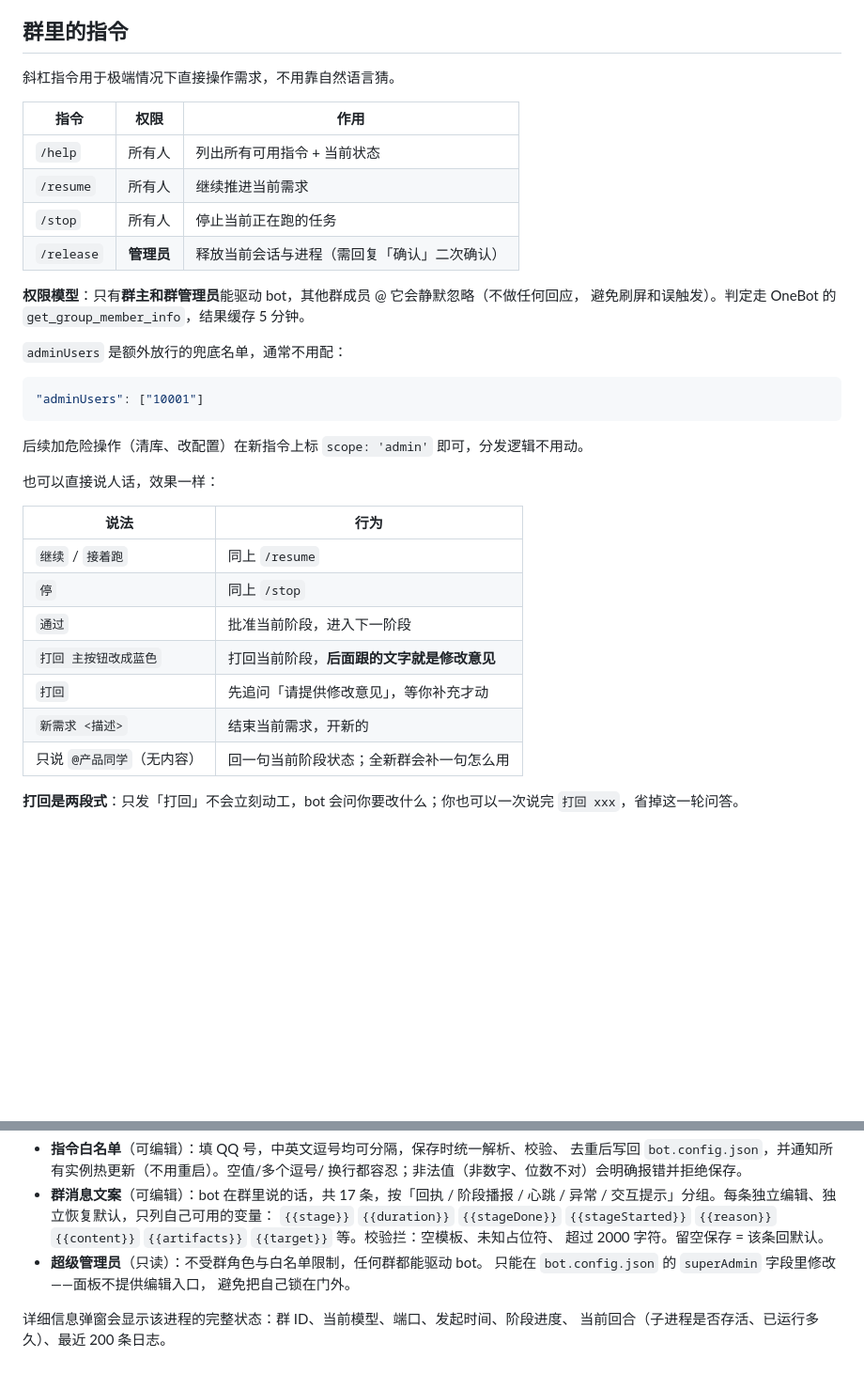
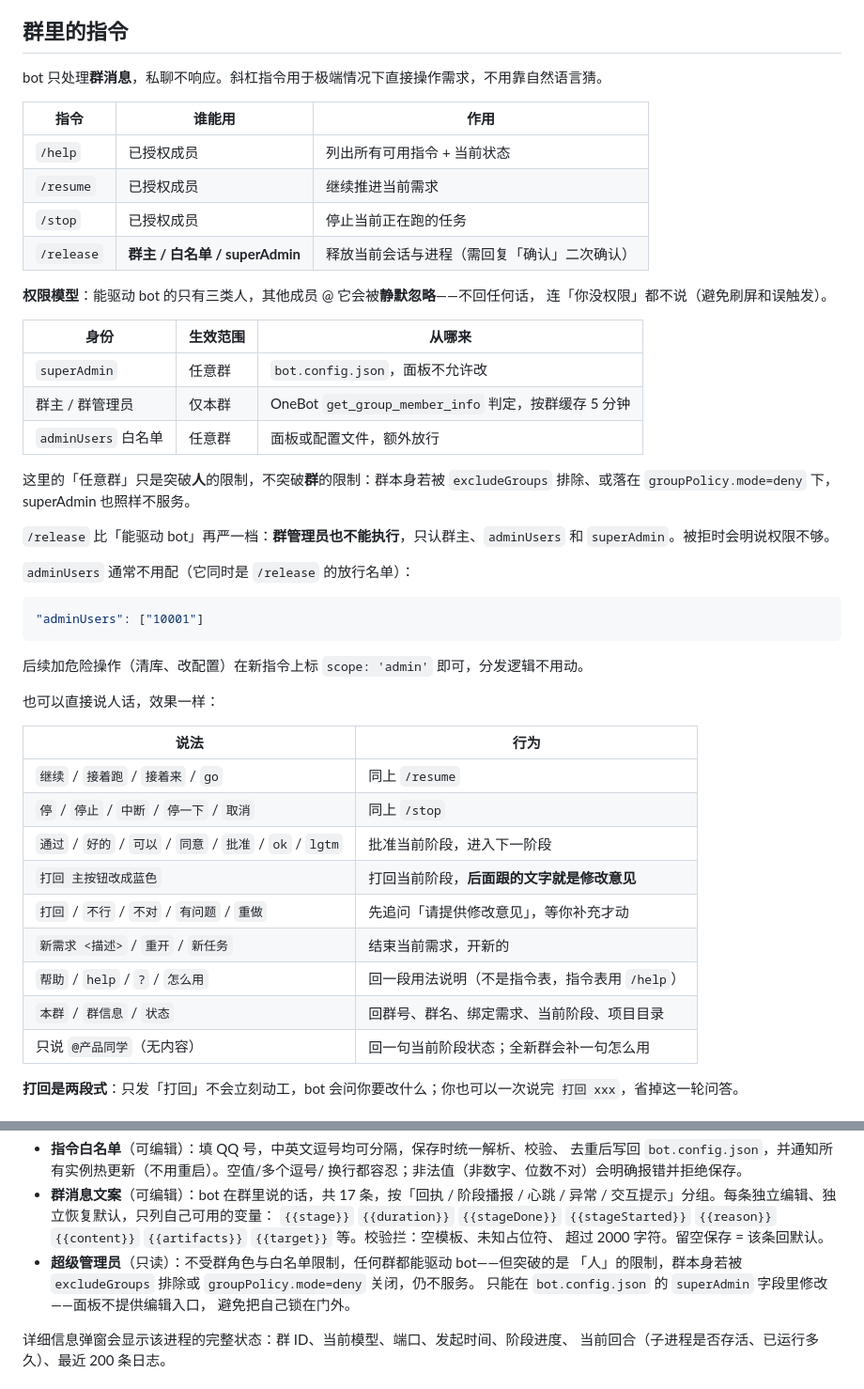
Before and after one commit to lvtong199881/qq-requirement-bot, a Markdown page: README.md, 2 parts joined by grey strips. Shown at 94% size. Rendered like a GitHub page; blank space fills up the shorter version.

Commit message:
docs: 修正群指令与权限章节，对齐实际实现
原文多处与代码不符：

- /help、/resume、/stop 权限写「所有人」，实际普通成员 @ 会被静默忽略
- /release 权限写「管理员」，实际只认群主、adminUsers、superAdmin，
  群管理员不在内
- 权限模型漏了 superAdmin 与 adminUsers 两类身份
- 未说明 superAdmin 不能突破 excludeGroups / deny 的群级限制
- 未说明私聊不响应
- 自然语言识别词表只列了一部分，补齐 router.js 里实际认的关键词

补上四类身份的表格式说明，并把「人能突破/群不能突破」的边界写清。

````diff
--- a/README.md
+++ b/README.md
@@ -118,19 +118,31 @@ node src/index.js
 
 ## 群里的指令
 
-斜杠指令用于极端情况下直接操作需求，不用靠自然语言猜。
+bot 只处理**群消息**，私聊不响应。斜杠指令用于极端情况下直接操作需求，不用靠自然语言猜。
 
-| 指令 | 权限 | 作用 |
+| 指令 | 谁能用 | 作用 |
 | --- | --- | --- |
-| `/help` | 所有人 | 列出所有可用指令 + 当前状态 |
-| `/resume` | 所有人 | 继续推进当前需求 |
-| `/stop` | 所有人 | 停止当前正在跑的任务 |
-| `/release` | **管理员** | 释放当前会话与进程（需回复「确认」二次确认） |
+| `/help` | 已授权成员 | 列出所有可用指令 + 当前状态 |
+| `/resume` | 已授权成员 | 继续推进当前需求 |
+| `/stop` | 已授权成员 | 停止当前正在跑的任务 |
+| `/release` | **群主 / 白名单 / superAdmin** | 释放当前会话与进程（需回复「确认」二次确认） |
 
-**权限模型**：只有**群主和群管理员**能驱动 bot，其他群成员 @ 它会静默忽略（不做任何回应，
-避免刷屏和误触发）。判定走 OneBot 的 `get_group_member_info`，结果缓存 5 分钟。
+**权限模型**：能驱动 bot 的只有三类人，其他成员 @ 它会被**静默忽略**——不回任何话，
+连「你没权限」都不说（避免刷屏和误触发）。
 
-`adminUsers` 是额外放行的兜底名单，通常不用配：
+| 身份 | 生效范围 | 从哪来 |
+| --- | --- | --- |
+| `superAdmin` | 任意群 | `bot.config.json`，面板不允许改 |
+| 群主 / 群管理员 | 仅本群 | OneBot `get_group_member_info` 判定，按群缓存 5 分钟 |
+| `adminUsers` 白名单 | 任意群 | 面板或配置文件，额外放行 |
+
+这里的「任意群」只是突破**人**的限制，不突破**群**的限制：群本身若被
+`excludeGroups` 排除、或落在 `groupPolicy.mode=deny` 下，superAdmin 也照样不服务。
+
+`/release` 比「能驱动 bot」再严一档：**群管理员也不能执行**，只认群主、`adminUsers`
+和 `superAdmin`。被拒时会明说权限不够。
+
+`adminUsers` 通常不用配（它同时是 `/release` 的放行名单）：
 
 ```json
 "adminUsers": ["10001"]
@@ -142,12 +154,14 @@ node src/index.js
 
 | 说法 | 行为 |
 | --- | --- |
-| `继续` / `接着跑` | 同上 `/resume` |
-| `停` | 同上 `/stop` |
-| `通过` | 批准当前阶段，进入下一阶段 |
+| `继续` / `接着跑` / `接着来` / `go` | 同上 `/resume` |
+| `停` / `停止` / `中断` / `停一下` / `取消` | 同上 `/stop` |
+| `通过` / `好的` / `可以` / `同意` / `批准` / `ok` / `lgtm` | 批准当前阶段，进入下一阶段 |
 | `打回 主按钮改成蓝色` | 打回当前阶段，**后面跟的文字就是修改意见** |
-| `打回` | 先追问「请提供修改意见」，等你补充才动 |
-| `新需求 <描述>` | 结束当前需求，开新的 |
+| `打回` / `不行` / `不对` / `有问题` / `重做` | 先追问「请提供修改意见」，等你补充才动 |
+| `新需求 <描述>` / `重开` / `新任务` | 结束当前需求，开新的 |
+| `帮助` / `help` / `?` / `怎么用` | 回一段用法说明（不是指令表，指令表用 `/help`） |
+| `本群` / `群信息` / `状态` | 回群号、群名、绑定需求、当前阶段、项目目录 |
 | 只说 `@产品同学`（无内容） | 回一句当前阶段状态；全新群会补一句怎么用 |
 
 **打回是两段式**：只发「打回」不会立刻动工，bot 会问你要改什么；你也可以一次说完
@@ -198,7 +212,8 @@ agent 的工作过程不进群。**唯一例外**：回合以「等用户拍板
   `{{stage}}` `{{duration}}` `{{stageDone}}` `{{stageStarted}}` `{{reason}}`
   `{{content}}` `{{artifacts}}` `{{target}}` 等。校验拦：空模板、未知占位符、
   超过 2000 字符。留空保存 = 该条回默认。
-- **超级管理员**（只读）：不受群角色与白名单限制，任何群都能驱动 bot。
+- **超级管理员**（只读）：不受群角色与白名单限制，任何群都能驱动 bot——但突破的是
+  「人」的限制，群本身若被 `excludeGroups` 排除或 `groupPolicy.mode=deny` 关闭，仍不服务。
   只能在 `bot.config.json` 的 `superAdmin` 字段里修改——面板不提供编辑入口，
   避免把自己锁在门外。
 
````
